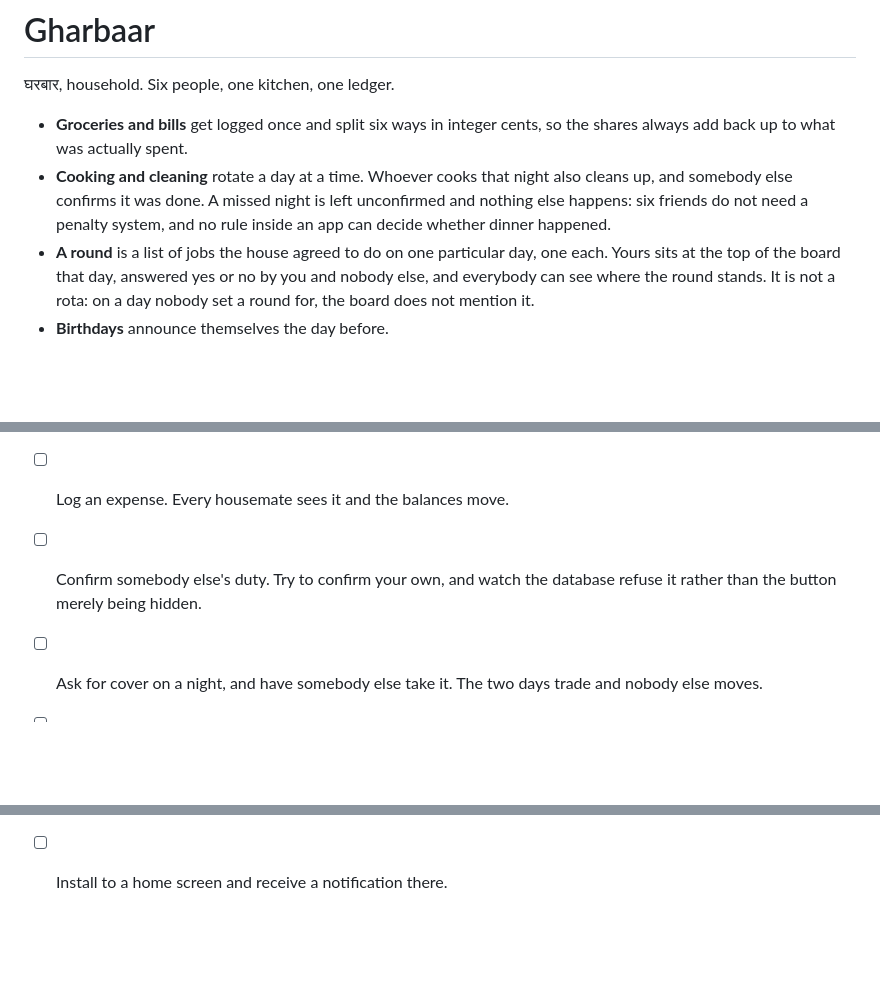
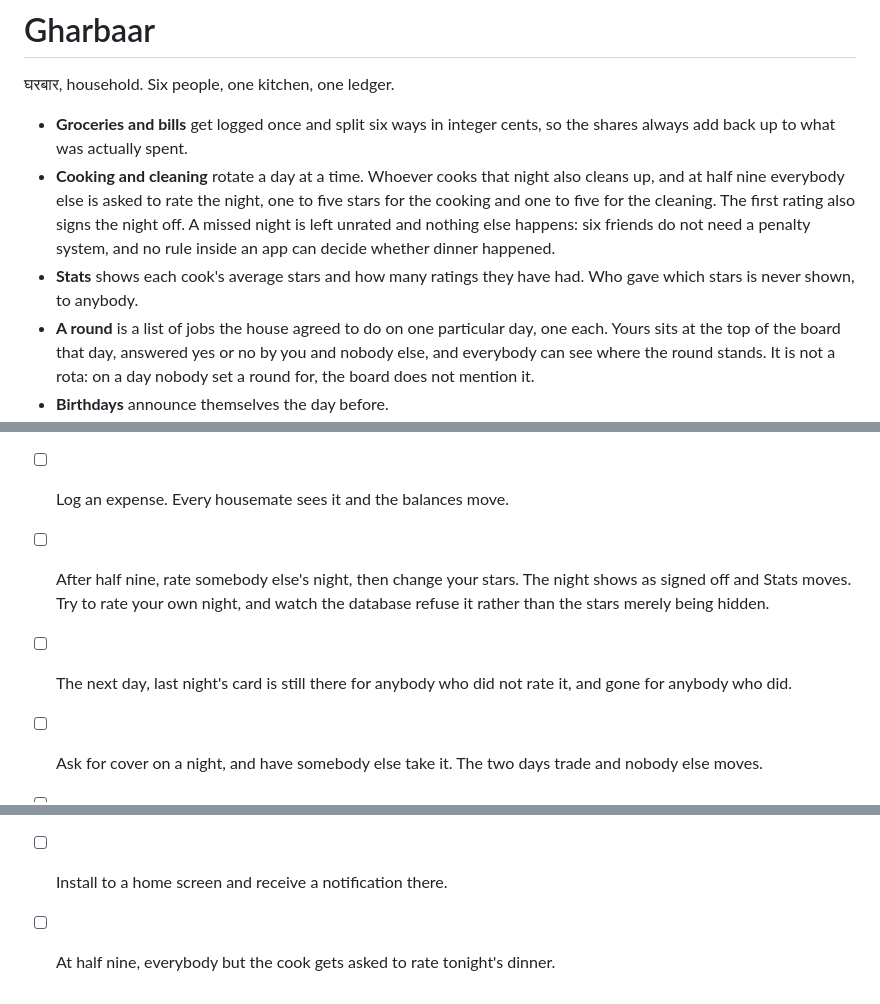
Before and after one commit to aryalsushant/gharbaar, a Markdown page: README.md, 3 parts joined by grey strips. Rendered like a GitHub page; blank space fills up the shorter version.

```diff
--- a/README.md
+++ b/README.md
@@ -5,9 +5,13 @@
 - **Groceries and bills** get logged once and split six ways in integer cents, so
   the shares always add back up to what was actually spent.
 - **Cooking and cleaning** rotate a day at a time. Whoever cooks that night also
-  cleans up, and somebody else confirms it was done. A missed night is left
-  unconfirmed and nothing else happens: six friends do not need a penalty
-  system, and no rule inside an app can decide whether dinner happened.
+  cleans up, and at half nine everybody else is asked to rate the night, one to
+  five stars for the cooking and one to five for the cleaning. The first rating
+  also signs the night off. A missed night is left unrated and nothing else
+  happens: six friends do not need a penalty system, and no rule inside an app
+  can decide whether dinner happened.
+- **Stats** shows each cook's average stars and how many ratings they have had.
+  Who gave which stars is never shown, to anybody.
 - **A round** is a list of jobs the house agreed to do on one particular day,
   one each. Yours sits at the top of the board that day, answered yes or no by
   you and nobody else, and everybody can see where the round stands. It is not
@@ -135,8 +139,12 @@ There is no test suite and no CI, by design. This is the checklist.
 - [ ] Try to claim a name somebody already holds. It is refused rather than
       silently reassigned.
 - [ ] Log an expense. Every housemate sees it and the balances move.
-- [ ] Confirm somebody else's duty. Try to confirm your own, and watch the
-      database refuse it rather than the button merely being hidden.
+- [ ] After half nine, rate somebody else's night, then change your stars. The
+      night shows as signed off and Stats moves. Try to rate your own night,
+      and watch the database refuse it rather than the stars merely being
+      hidden.
+- [ ] The next day, last night's card is still there for anybody who did not
+      rate it, and gone for anybody who did.
 - [ ] Ask for cover on a night, and have somebody else take it. The two days
       trade and nobody else moves.
 - [ ] Settle up with someone. Only the person being paid can record it.
@@ -148,3 +156,5 @@ There is no test suite and no CI, by design. This is the checklist.
       to somebody else's job rather than the button merely being absent. On a day
       with no round, the board does not mention one.
 - [ ] Install to a home screen and receive a notification there.
+- [ ] At half nine, everybody but the cook gets asked to rate tonight's
+      dinner.
```
Also changed, not shown: ARCHITECTURE.md (+23 -4 lines).
